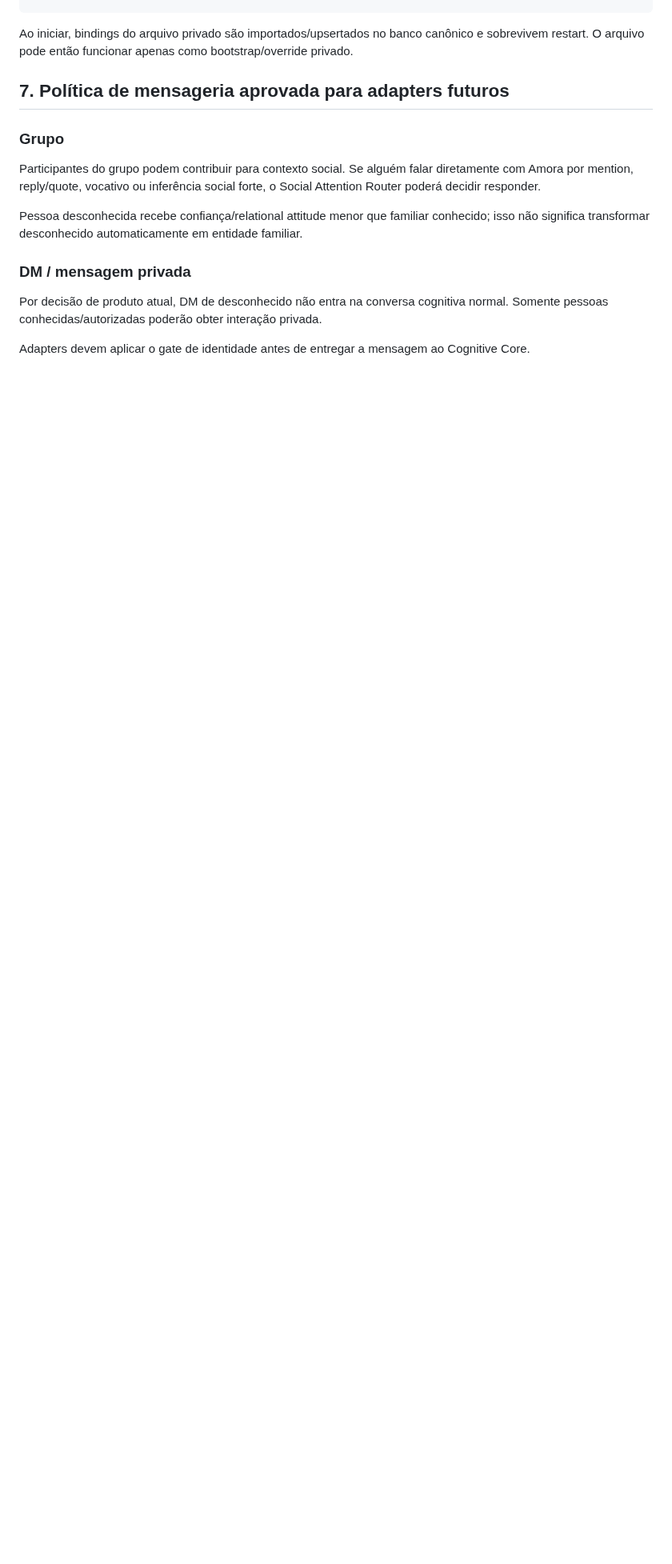
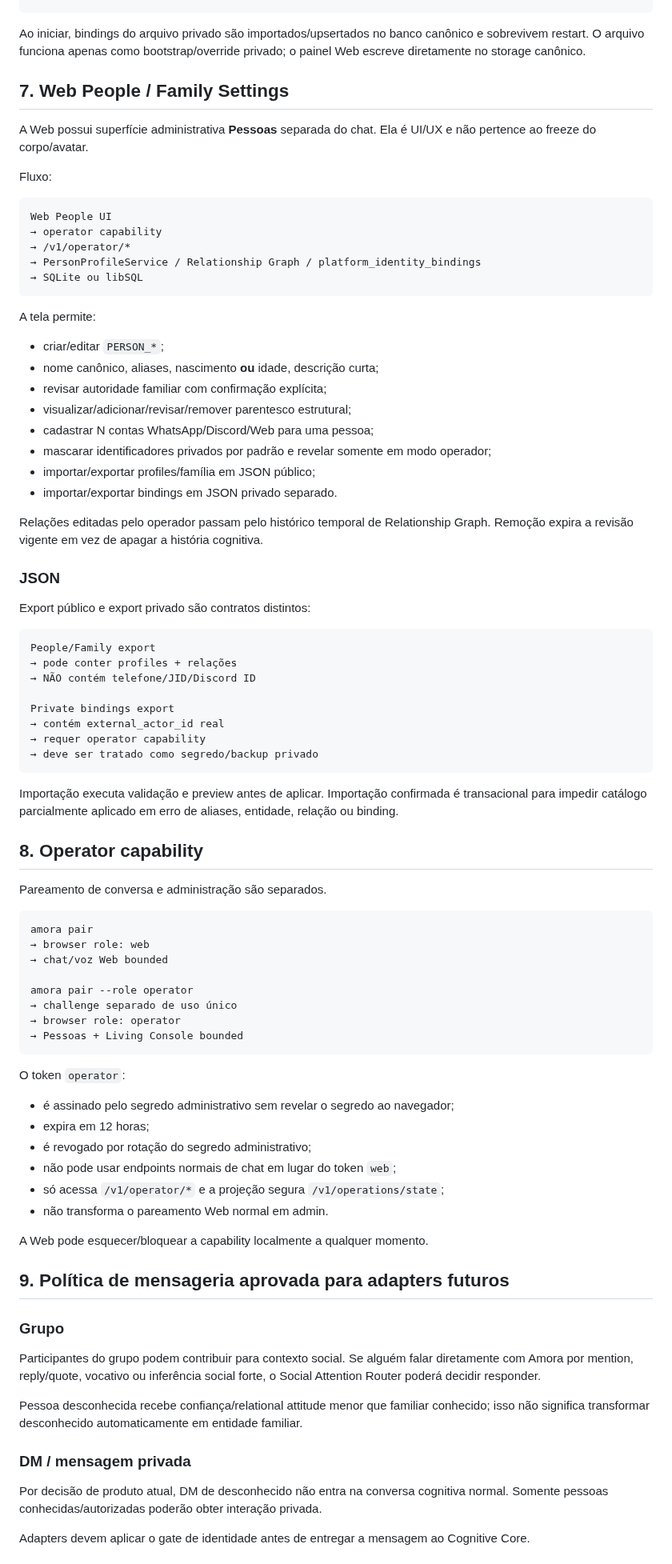
Before and after one commit to Sllay/Amora-Chibi, a Markdown page: docs/canon/PEOPLE_IDENTITY.md, the part around one of its changes. Shown at 80% size. Drawn GitHub-style; blank space fills up the shorter version.

Commit message:
Canonize operator People and Family Web settings

````diff
--- a/docs/canon/PEOPLE_IDENTITY.md
+++ b/docs/canon/PEOPLE_IDENTITY.md
@@ -122,9 +126,79 @@ Formato:
 }
 ```
 
-Ao iniciar, bindings do arquivo privado são importados/upsertados no banco canônico e sobrevivem restart. O arquivo pode então funcionar apenas como bootstrap/override privado.
+Ao iniciar, bindings do arquivo privado são importados/upsertados no banco canônico e sobrevivem restart. O arquivo funciona apenas como bootstrap/override privado; o painel Web escreve diretamente no storage canônico.
 
-## 7. Política de mensageria aprovada para adapters futuros
+## 7. Web People / Family Settings
+
+A Web possui superfície administrativa **Pessoas** separada do chat. Ela é UI/UX e não pertence ao freeze do corpo/avatar.
+
+Fluxo:
+
+```text
+Web People UI
+→ operator capability
+→ /v1/operator/*
+→ PersonProfileService / Relationship Graph / platform_identity_bindings
+→ SQLite ou libSQL
+```
+
+A tela permite:
+
+- criar/editar `PERSON_*`;
+- nome canônico, aliases, nascimento **ou** idade, descrição curta;
+- revisar autoridade familiar com confirmação explícita;
+- visualizar/adicionar/revisar/remover parentesco estrutural;
+- cadastrar N contas WhatsApp/Discord/Web para uma pessoa;
+- mascarar identificadores privados por padrão e revelar somente em modo operador;
+- importar/exportar profiles/família em JSON público;
+- importar/exportar bindings em JSON privado separado.
+
+Relações editadas pelo operador passam pelo histórico temporal de Relationship Graph. Remoção expira a revisão vigente em vez de apagar a história cognitiva.
+
+### JSON
+
+Export público e export privado são contratos distintos:
+
+```text
+People/Family export
+→ pode conter profiles + relações
+→ NÃO contém telefone/JID/Discord ID
+
+Private bindings export
+→ contém external_actor_id real
+→ requer operator capability
+→ deve ser tratado como segredo/backup privado
+```
+
+Importação executa validação e preview antes de aplicar. Importação confirmada é transacional para impedir catálogo parcialmente aplicado em erro de aliases, entidade, relação ou binding.
+
+## 8. Operator capability
+
+Pareamento de conversa e administração são separados.
+
+```text
+amora pair
+→ browser role: web
+→ chat/voz Web bounded
+
+amora pair --role operator
+→ challenge separado de uso único
+→ browser role: operator
+→ Pessoas + Living Console bounded
+```
+
+O token `operator`:
+
+- é assinado pelo segredo administrativo sem revelar o segredo ao navegador;
+- expira em 12 horas;
+- é revogado por rotação do segredo administrativo;
+- não pode usar endpoints normais de chat em lugar do token `web`;
+- só acessa `/v1/operator/*` e a projeção segura `/v1/operations/state`;
+- não transforma o pareamento Web normal em admin.
+
+A Web pode esquecer/bloquear a capability localmente a qualquer momento.
+
+## 9. Política de mensageria aprovada para adapters futuros
 
 ### Grupo
 
````
Also changed, not shown: other parts of docs/canon/PEOPLE_IDENTITY.md (+12 -8 lines).
